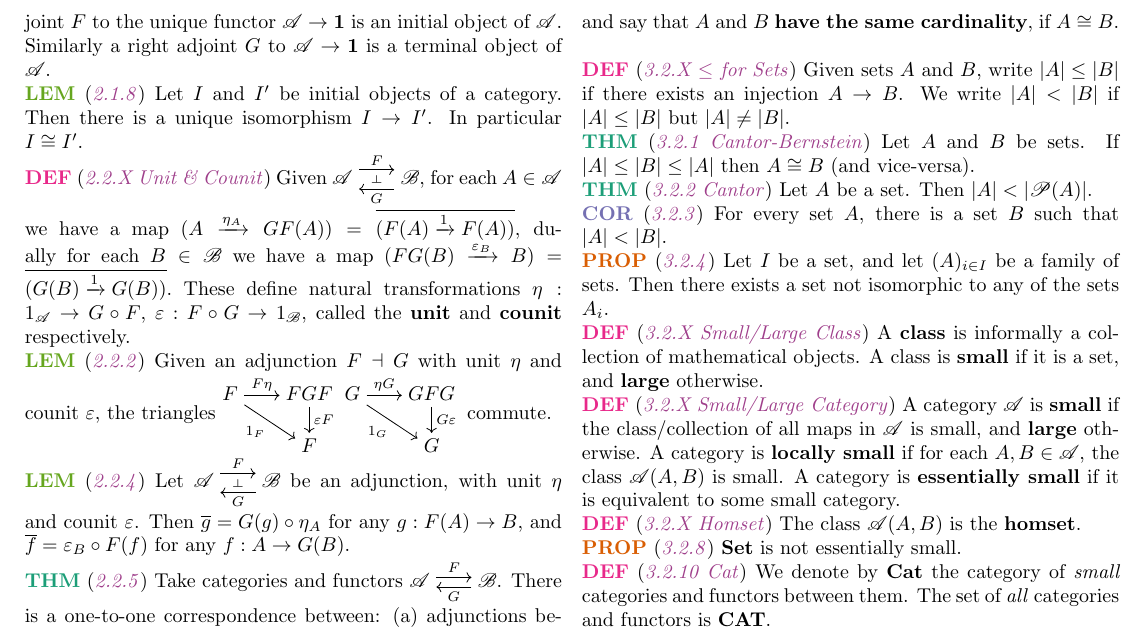
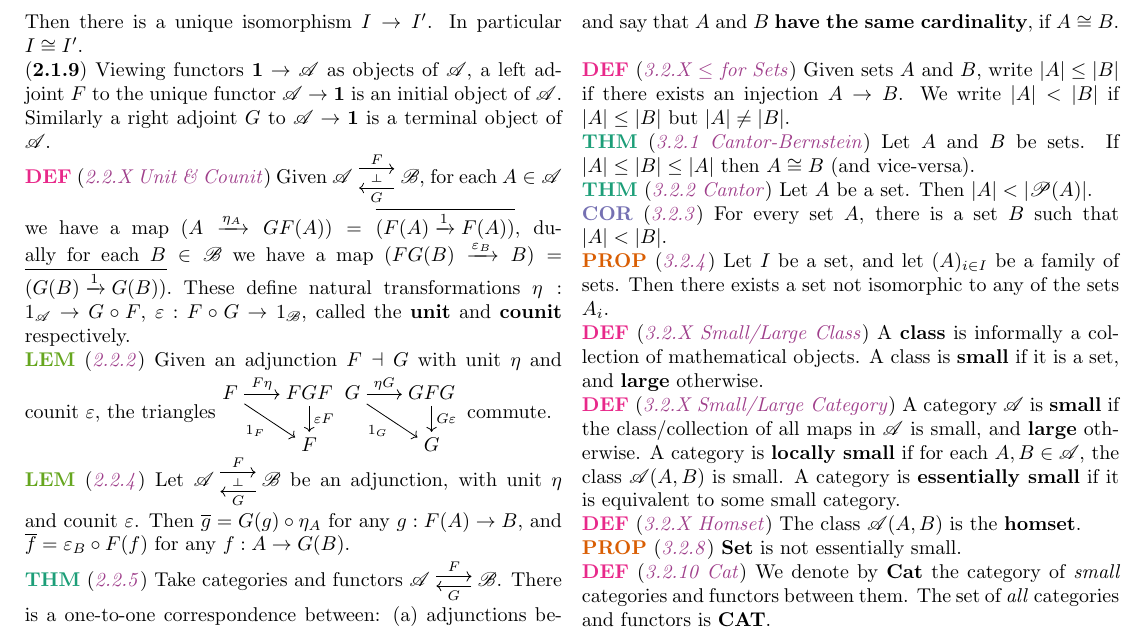
Before and after one commit to christopherwilson/cat-cheatsheet, a LaTeX document (main.tex, which reads src/ch2/s1.tex): part of page 2 of 4, cut so that both start at the same text. Compiled offline with pdfLaTeX.

Commit message:
fixed position of 2.1.9

```diff
--- a/src/ch2/s1.tex
+++ b/src/ch2/s1.tex
@@ -2,5 +2,5 @@
 \wde{2.1.1.X Transpose} Given objects $A \in \cat A$ and $B \in \cat B$, the correspondence (2.1) between maps $F(A) \to B$ and $A \to G(B)$ is denoted by a horizontal bar in both directions: $\left(F(A) \map{g} B\right) \mapsto \left(A \map{\bar{g}} G(B)\right)$, $\left(F(A) \map{\bar{f}} B\right) \mapsfrom \left(A \map{f} G(B)\right)$. So $\bar{\bar{f}} = f$ and $\bar{\bar{g}} = g$. We call $\bar{f}$ the \textbf{transpose} of $f$, and similarly for $g$.
 \wde{2.1.1.X Naturality Axiom} The naturality axiom has two parts: $\overline{(F(A) \map{g} B \map{q} B')} = (A \map{\bar{g}} G(B) \map{G(q)} G(B))$ (that is $\overline{q \circ g} = G(q) \circ \bar{g},\ \forall g,q$), and $\overline{(A' \map{p} A \map{f} G(B))} = (F(A') \map{F(p)} F(A) \map{\bar{f}} B)$ $\forall p,f$.
 \wde{2.1.7 Initial/Terminal} Let $\cat A$ be a category. An object $I \in \cat A$ is \textbf{initial} if for every $A \in \cat A$, there is exactly one map $I \to A$. An object $T \in \cat A$ is \textbf{terminal} if for every $A \in \cat A$, there is exactly one map $A \to T$.
+\wl{2.1.8} Let $I$ and $I'$ be initial objects of a category. Then there is a unique isomorphism $I \to I'$. In particular $I \cong I'$.
 \we{2.1.9} Viewing functors $\mathbf{1} \to \cat A$ as objects of $\cat A$, a left adjoint $F$ to the unique functor $\cat A \to \mathbf{1}$ is an initial object of $\cat A$. Similarly a right adjoint $G$ to $\cat A \to \mathbf{1}$ is a terminal object of $\cat A$.
-\wl{2.1.8} Let $I$ and $I'$ be initial objects of a category. Then there is a unique isomorphism $I \to I'$. In particular $I \cong I'$.
```
